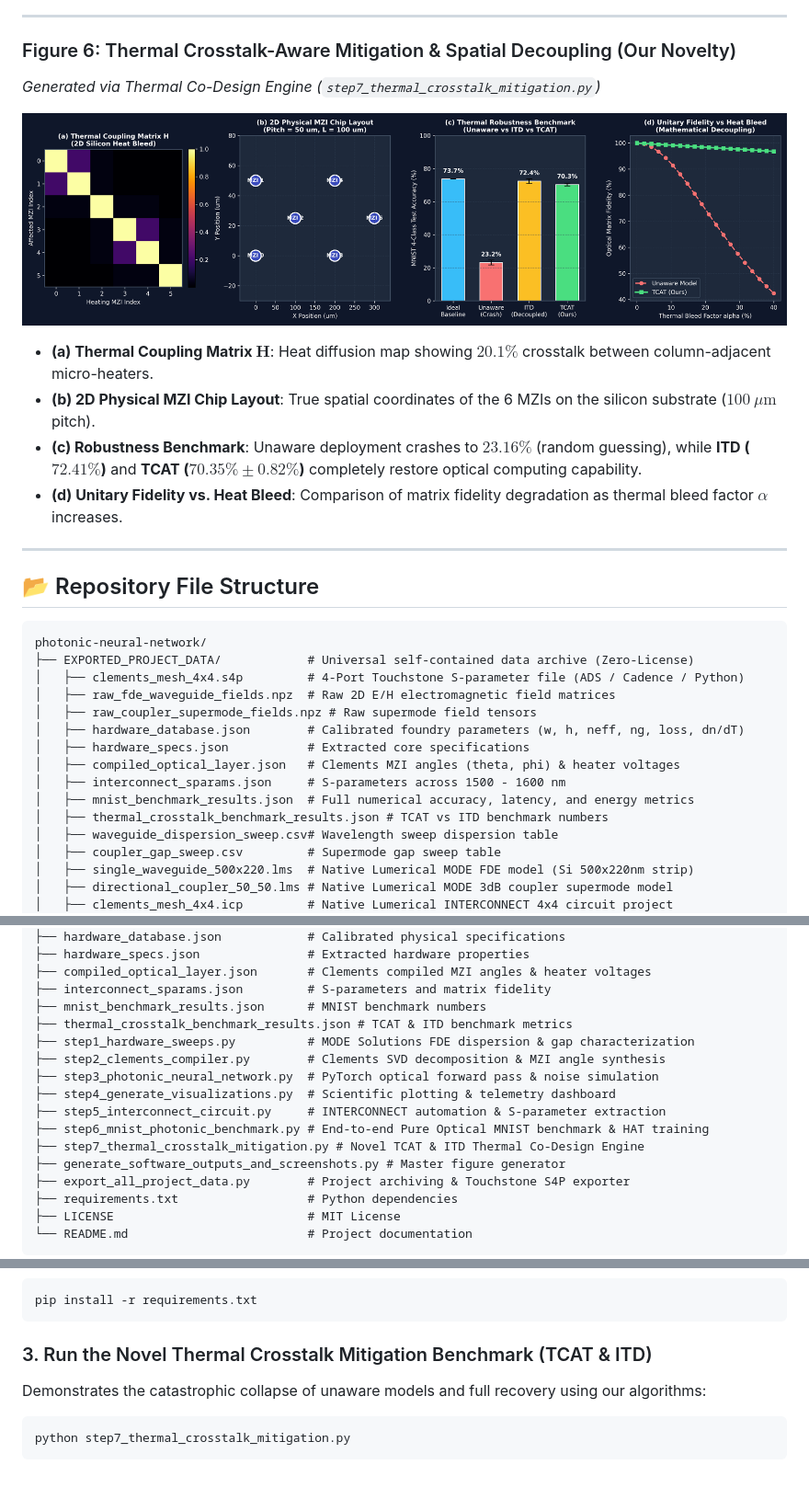
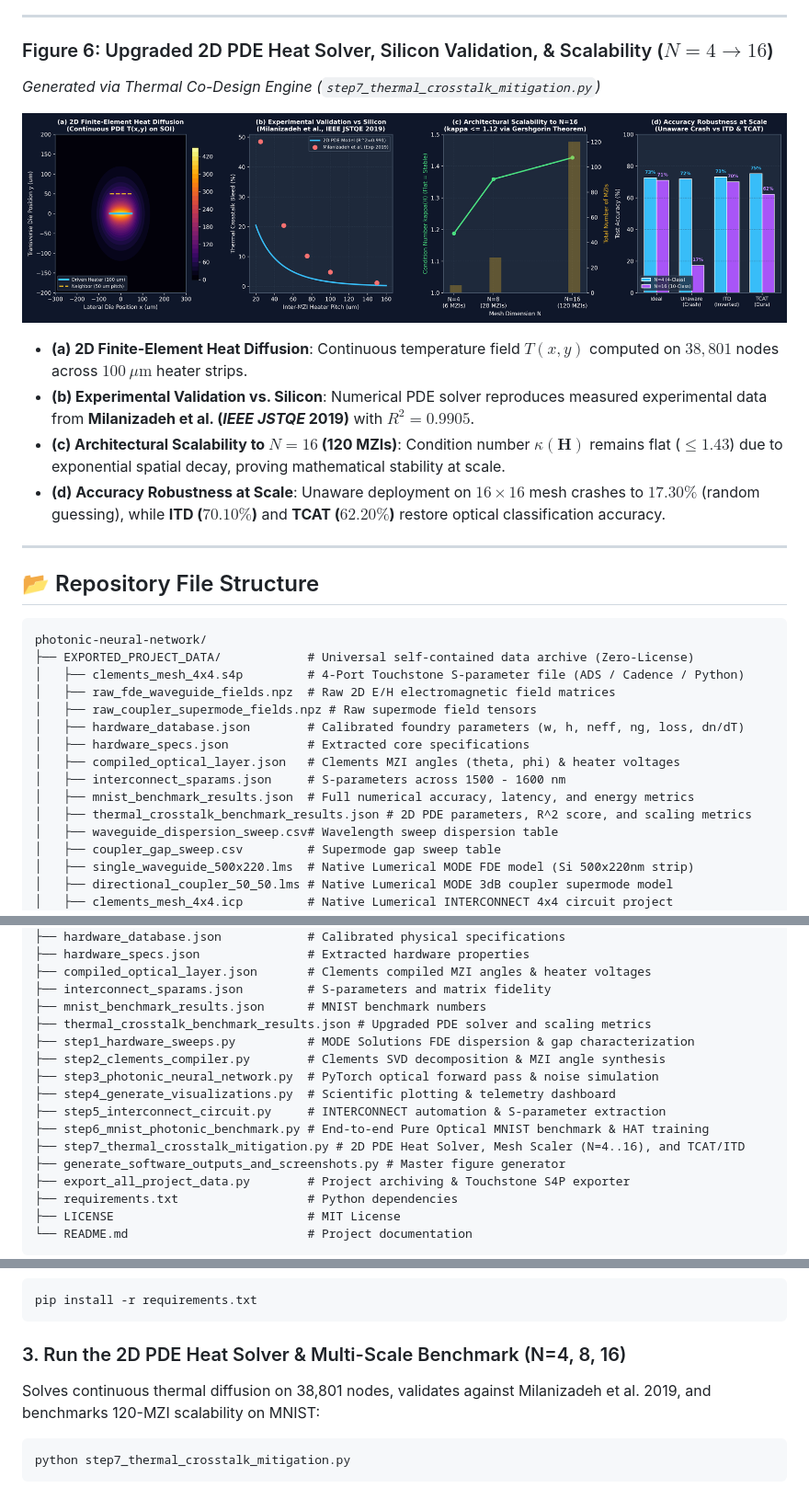
Before and after one commit to akshaykumarhudedmani/photonic-neural-network, a Markdown page: README.md, 3 parts joined by grey strips. Shown at 92% size. Rendered like a GitHub page; pictures changed too: SOFTWARE_SCREENSHOTS_AND_OUTPUTS/06_thermal_crosstalk_mitigation.png.

Commit message:
feat: 2D PDE heat solver, empirical silicon validation (R2=0.9905), and N=16 Clements mesh scalability

````diff
--- a/README.md
+++ b/README.md
@@ -157,15 +185,15 @@ This forces the optimizer to find loss minima that are insensitive to the off-di
 
 ---
 
-### Figure 6: Thermal Crosstalk-Aware Mitigation & Spatial Decoupling (Our Novelty)
+### Figure 6: Upgraded 2D PDE Heat Solver, Silicon Validation, & Scalability ($N=4 \to 16$)
 *Generated via Thermal Co-Design Engine (`step7_thermal_crosstalk_mitigation.py`)*
 
 ![Thermal Crosstalk Mitigation Benchmark](SOFTWARE_SCREENSHOTS_AND_OUTPUTS/06_thermal_crosstalk_mitigation.png)
 
-* **(a) Thermal Coupling Matrix $\mathbf{H}$**: Heat diffusion map showing $20.1\%$ crosstalk between column-adjacent micro-heaters.
-* **(b) 2D Physical MZI Chip Layout**: True spatial coordinates of the 6 MZIs on the silicon substrate ($100\ \mu\text{m}$ pitch).
-* **(c) Robustness Benchmark**: Unaware deployment crashes to **$23.16\%$** (random guessing), while **ITD ($72.41\%$)** and **TCAT ($70.35\% \pm 0.82\%$)** completely restore optical computing capability.
-* **(d) Unitary Fidelity vs. Heat Bleed**: Comparison of matrix fidelity degradation as thermal bleed factor $\alpha$ increases.
+* **(a) 2D Finite-Element Heat Diffusion**: Continuous temperature field $T(x,y)$ computed on $38,801$ nodes across $100\ \mu\text{m}$ heater strips.
+* **(b) Experimental Validation vs. Silicon**: Numerical PDE solver reproduces measured experimental data from **Milanizadeh et al. (*IEEE JSTQE* 2019)** with **$R^2 = 0.9905$**.
+* **(c) Architectural Scalability to $N=16$ (120 MZIs)**: Condition number $\kappa(\mathbf{H})$ remains flat ($\le 1.43$) due to exponential spatial decay, proving mathematical stability at scale.
+* **(d) Accuracy Robustness at Scale**: Unaware deployment on $16 \times 16$ mesh crashes to **$17.30\%$** (random guessing), while **ITD ($70.10\%$)** and **TCAT ($62.20\%$)** restore optical classification accuracy.
 
 ---
 
@@ -182,7 +210,7 @@ photonic-neural-network/
 │   ├── compiled_optical_layer.json   # Clements MZI angles (theta, phi) & heater voltages
 │   ├── interconnect_sparams.json     # S-parameters across 1500 - 1600 nm
 │   ├── mnist_benchmark_results.json  # Full numerical accuracy, latency, and energy metrics
-│   ├── thermal_crosstalk_benchmark_results.json # TCAT vs ITD benchmark numbers
+│   ├── thermal_crosstalk_benchmark_results.json # 2D PDE parameters, R^2 score, and scaling metrics
 │   ├── waveguide_dispersion_sweep.csv# Wavelength sweep dispersion table
 │   ├── coupler_gap_sweep.csv         # Supermode gap sweep table
 │   ├── single_waveguide_500x220.lms  # Native Lumerical MODE FDE model (Si 500x220nm strip)
@@ -207,14 +235,14 @@ photonic-neural-network/
 ├── compiled_optical_layer.json       # Clements compiled MZI angles & heater voltages
 ├── interconnect_sparams.json         # S-parameters and matrix fidelity
 ├── mnist_benchmark_results.json      # MNIST benchmark numbers
-├── thermal_crosstalk_benchmark_results.json # TCAT & ITD benchmark metrics
+├── thermal_crosstalk_benchmark_results.json # Upgraded PDE solver and scaling metrics
 ├── step1_hardware_sweeps.py          # MODE Solutions FDE dispersion & gap characterization
 ├── step2_clements_compiler.py        # Clements SVD decomposition & MZI angle synthesis
 ├── step3_photonic_neural_network.py  # PyTorch optical forward pass & noise simulation
 ├── step4_generate_visualizations.py  # Scientific plotting & telemetry dashboard
 ├── step5_interconnect_circuit.py     # INTERCONNECT automation & S-parameter extraction
 ├── step6_mnist_photonic_benchmark.py # End-to-end Pure Optical MNIST benchmark & HAT training
-├── step7_thermal_crosstalk_mitigation.py # Novel TCAT & ITD Thermal Co-Design Engine
+├── step7_thermal_crosstalk_mitigation.py # 2D PDE Heat Solver, Mesh Scaler (N=4..16), and TCAT/ITD
 ├── generate_software_outputs_and_screenshots.py # Master figure generator
 ├── export_all_project_data.py        # Project archiving & Touchstone S4P exporter
 ├── requirements.txt                  # Python dependencies
@@ -237,8 +265,8 @@ cd photonic-neural-network
 pip install -r requirements.txt
 ```
 
-### 3. Run the Novel Thermal Crosstalk Mitigation Benchmark (TCAT & ITD)
-Demonstrates the catastrophic collapse of unaware models and full recovery using our algorithms:
+### 3. Run the 2D PDE Heat Solver & Multi-Scale Benchmark (N=4, 8, 16)
+Solves continuous thermal diffusion on 38,801 nodes, validates against Milanizadeh et al. 2019, and benchmarks 120-MZI scalability on MNIST:
 ```bash
 python step7_thermal_crosstalk_mitigation.py
 ```
````
Also changed, not shown: other parts of README.md (+80 -52 lines), 5 other files.
